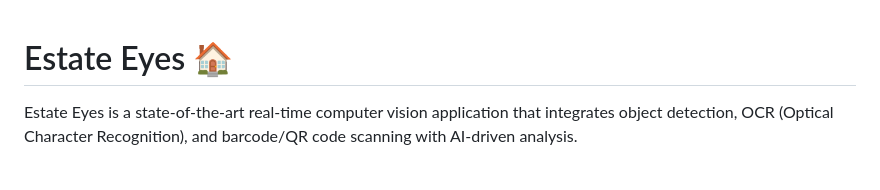
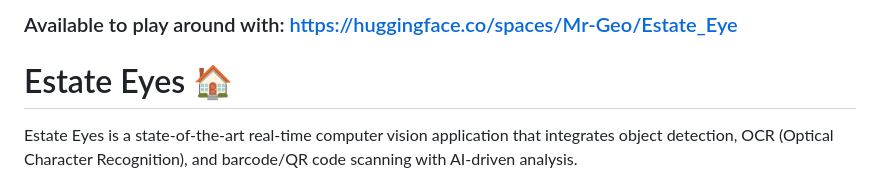
Before and after one commit to SIR-GEO/_Estate_Eye_, a Markdown page: README.md, the part around the change. Rendered like a GitHub page.

```diff
--- a/README.md
+++ b/README.md
@@ -1,3 +1,5 @@
+### Available to play around with: https://huggingface.co/spaces/Mr-Geo/Estate_Eye
+
 # Estate Eyes 🏠
 
 Estate Eyes is a state-of-the-art real-time computer vision application that integrates object detection, OCR (Optical Character Recognition), and barcode/QR code scanning with AI-driven analysis.
```
